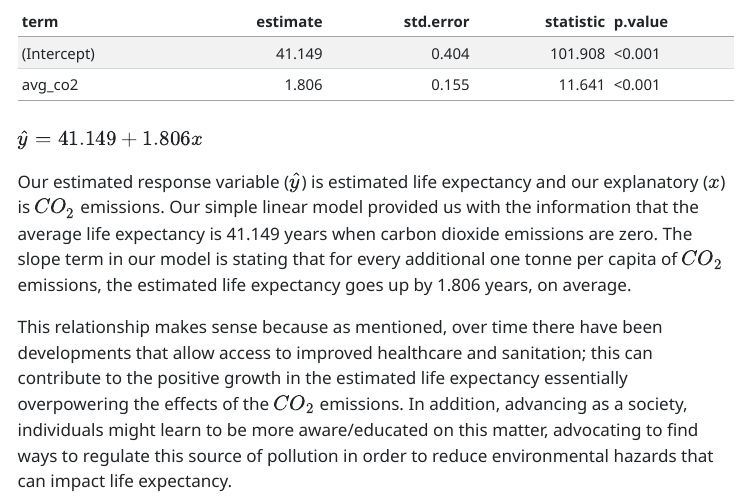
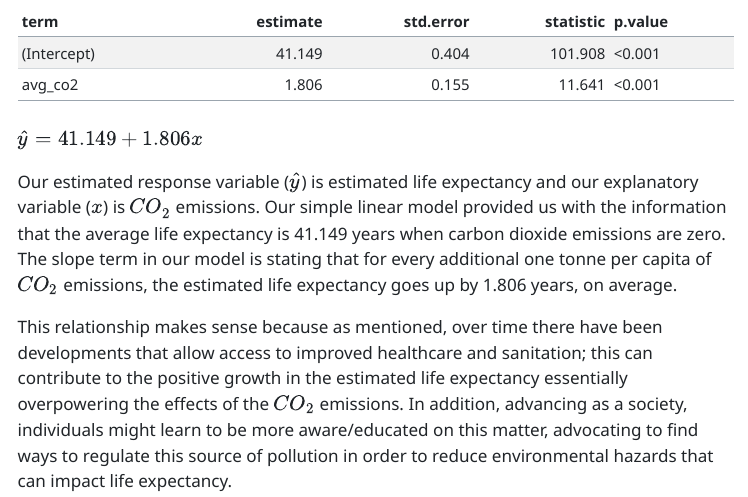
Before and after one commit to AleaSeifert/Stat331-Final_Project, a Quarto document (Stat331Final_Project.qmd): the page in a window 1100 px wide, from 2990 px down. The pictures show the output file Stat331Final_Project.html that the author committed with the source, opened offline; menus at the side of the page are left out; long lines of code are wrapped.

Commit message:
minor grammar fixes

```diff
--- a/Stat331Final_Project.qmd
+++ b/Stat331Final_Project.qmd
@@ -142,7 +142,7 @@ project_lm |>
 
 $\widehat{y} = 41.149 + 1.806x$
 
-Our estimated response variable ($\widehat{y}$) is estimated life expectancy and our explanatory ($x$) is $CO_{2}$ emissions. Our simple linear model provided us with the information that the average life expectancy is 41.149 years when carbon dioxide emissions are zero. The slope term in our model is stating that for every additional one tonne per capita of $CO_{2}$ emissions, the estimated life expectancy goes up by 1.806 years, on average.
+Our estimated response variable ($\widehat{y}$) is estimated life expectancy and our explanatory variable ($x$) is $CO_{2}$ emissions. Our simple linear model provided us with the information that the average life expectancy is 41.149 years when carbon dioxide emissions are zero. The slope term in our model is stating that for every additional one tonne per capita of $CO_{2}$ emissions, the estimated life expectancy goes up by 1.806 years, on average.
 
 This relationship makes sense because as mentioned, over time there have been developments that allow access to improved healthcare and sanitation; this can contribute to the positive growth in the estimated life expectancy essentially overpowering the effects of the $CO_{2}$ emissions. In addition, advancing as a society, individuals might learn to be more aware/educated on this matter, advocating to find ways to regulate this source of pollution in order to reduce environmental hazards that can impact life expectancy.
 
```
Also changed, not shown: Stat331Final_Project.html.
